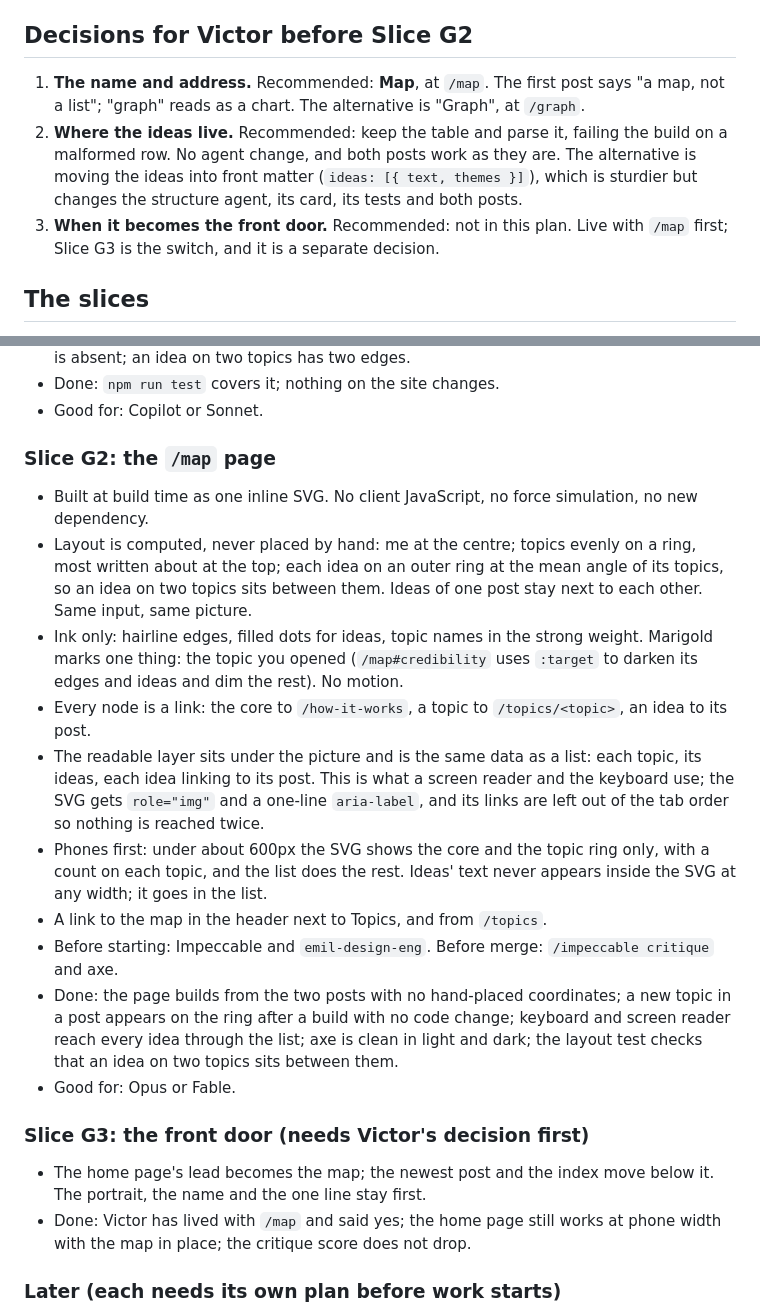
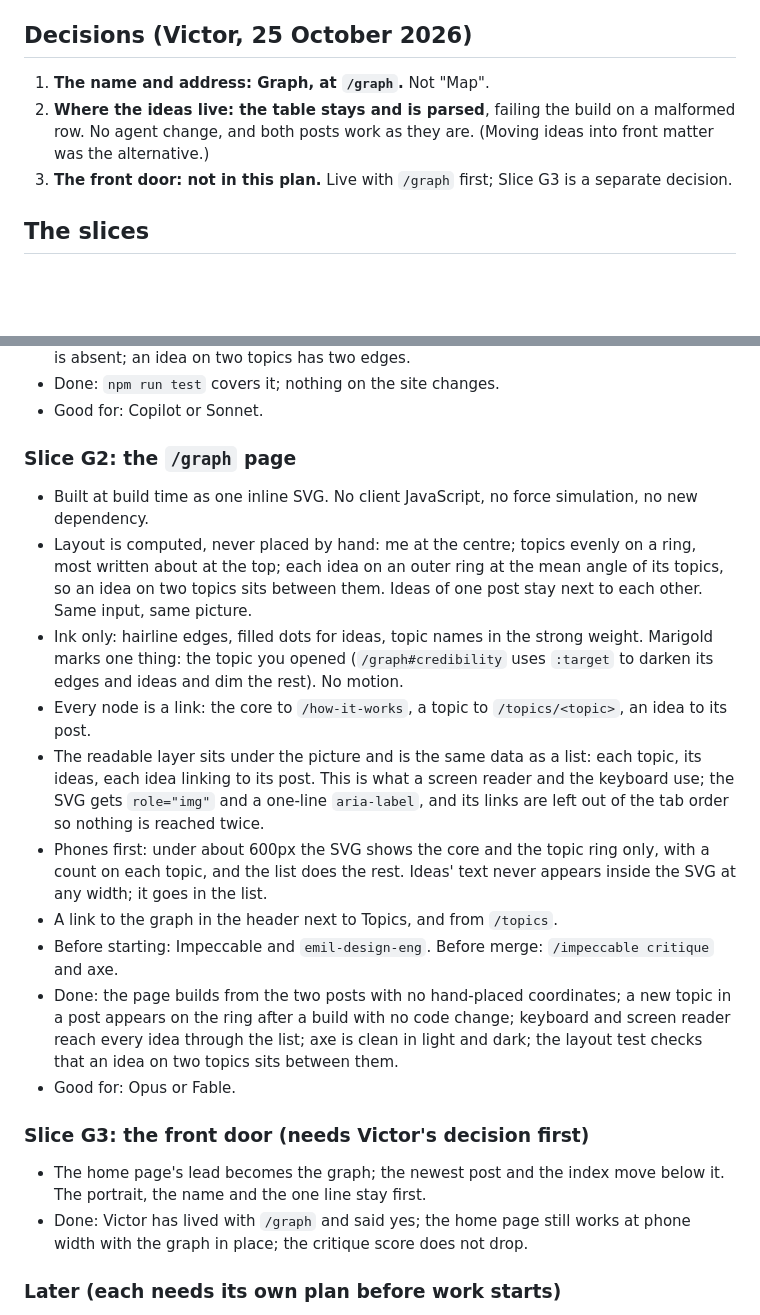
Before and after one commit to victorsaly/agentic-blog, a Markdown page: docs/graph-plan.md, 2 parts joined by grey strips. GitHub-like rendering; blank space fills up the shorter version.

Commit message:
docs: name it Graph at /graph, record Victor's decisions
Co-Authored-By: Claude Opus 5.5 <noreply@anthropic.com>

```diff
--- a/docs/graph-plan.md
+++ b/docs/graph-plan.md
@@ -22,16 +22,12 @@ by hand. Start at me and walk outwards, or start at one idea and see what it con
 - Topics come from `settings.yml → themes`. Reader copy says **Topics**; the field and `lib/themes.ts` keep
   the old name on purpose.
 
-## Decisions for Victor before Slice G2
+## Decisions (Victor, 25 October 2026)
 
-1. **The name and address.** Recommended: **Map**, at `/map`. The first post says "a map, not a list";
-   "graph" reads as a chart. The alternative is "Graph", at `/graph`.
-2. **Where the ideas live.** Recommended: keep the table and parse it, failing the build on a malformed
-   row. No agent change, and both posts work as they are. The alternative is moving the ideas into front
-   matter (`ideas: [{ text, themes }]`), which is sturdier but changes the structure agent, its card, its
-   tests and both posts.
-3. **When it becomes the front door.** Recommended: not in this plan. Live with `/map` first; Slice G3 is
-   the switch, and it is a separate decision.
+1. **The name and address: Graph, at `/graph`.** Not "Map".
+2. **Where the ideas live: the table stays and is parsed**, failing the build on a malformed row. No agent
+   change, and both posts work as they are. (Moving ideas into front matter was the alternative.)
+3. **The front door: not in this plan.** Live with `/graph` first; Slice G3 is a separate decision.
 
 ## The slices
 
@@ -51,14 +47,14 @@ One slice per pull request, in this order. A slice is not done until CI is green
 - Done: `npm run test` covers it; nothing on the site changes.
 - Good for: Copilot or Sonnet.
 
-### Slice G2: the `/map` page
+### Slice G2: the `/graph` page
 
 - Built at build time as one inline SVG. No client JavaScript, no force simulation, no new dependency.
 - Layout is computed, never placed by hand: me at the centre; topics evenly on a ring, most written about
   at the top; each idea on an outer ring at the mean angle of its topics, so an idea on two topics sits
   between them. Ideas of one post stay next to each other. Same input, same picture.
 - Ink only: hairline edges, filled dots for ideas, topic names in the strong weight. Marigold marks one
-  thing: the topic you opened (`/map#credibility` uses `:target` to darken its edges and ideas and dim the
+  thing: the topic you opened (`/graph#credibility` uses `:target` to darken its edges and ideas and dim the
   rest). No motion.
 - Every node is a link: the core to `/how-it-works`, a topic to `/topics/<topic>`, an idea to its post.
 - The readable layer sits under the picture and is the same data as a list: each topic, its ideas, each
@@ -67,7 +63,7 @@ One slice per pull request, in this order. A slice is not done until CI is green
 - Phones first: under about 600px the SVG shows the core and the topic ring only, with a count on each
   topic, and the list does the rest. Ideas' text never appears inside the SVG at any width; it goes in the
   list.
-- A link to the map in the header next to Topics, and from `/topics`.
+- A link to the graph in the header next to Topics, and from `/topics`.
 - Before starting: Impeccable and `emil-design-eng`. Before merge: `/impeccable critique` and axe.
 - Done: the page builds from the two posts with no hand-placed coordinates; a new topic in a post appears
   on the ring after a build with no code change; keyboard and screen reader reach every idea through the
@@ -76,9 +72,9 @@ One slice per pull request, in this order. A slice is not done until CI is green
 
 ### Slice G3: the front door (needs Victor's decision first)
 
-- The home page's lead becomes the map; the newest post and the index move below it. The portrait, the
+- The home page's lead becomes the graph; the newest post and the index move below it. The portrait, the
   name and the one line stay first.
-- Done: Victor has lived with `/map` and said yes; the home page still works at phone width with the map
+- Done: Victor has lived with `/graph` and said yes; the home page still works at phone width with the graph
   in place; the critique score does not drop.
 
 ### Later (each needs its own plan before work starts)
```
Also changed, not shown: site/PRODUCT.md (+1 -1 lines).
